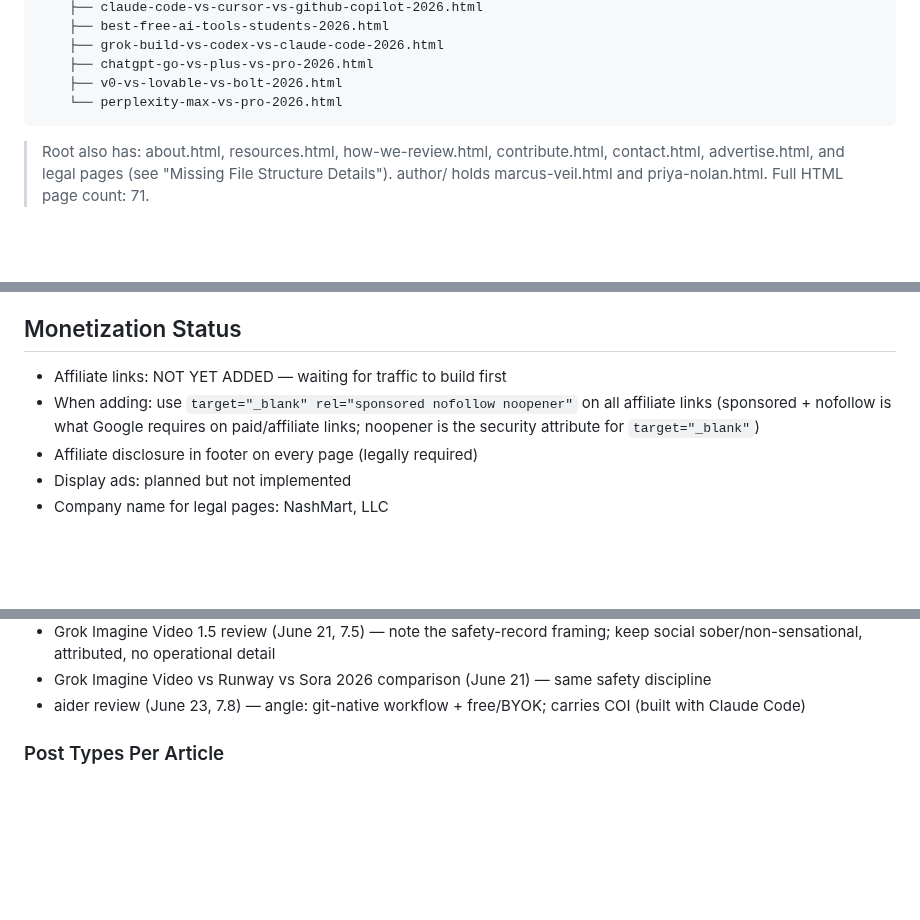
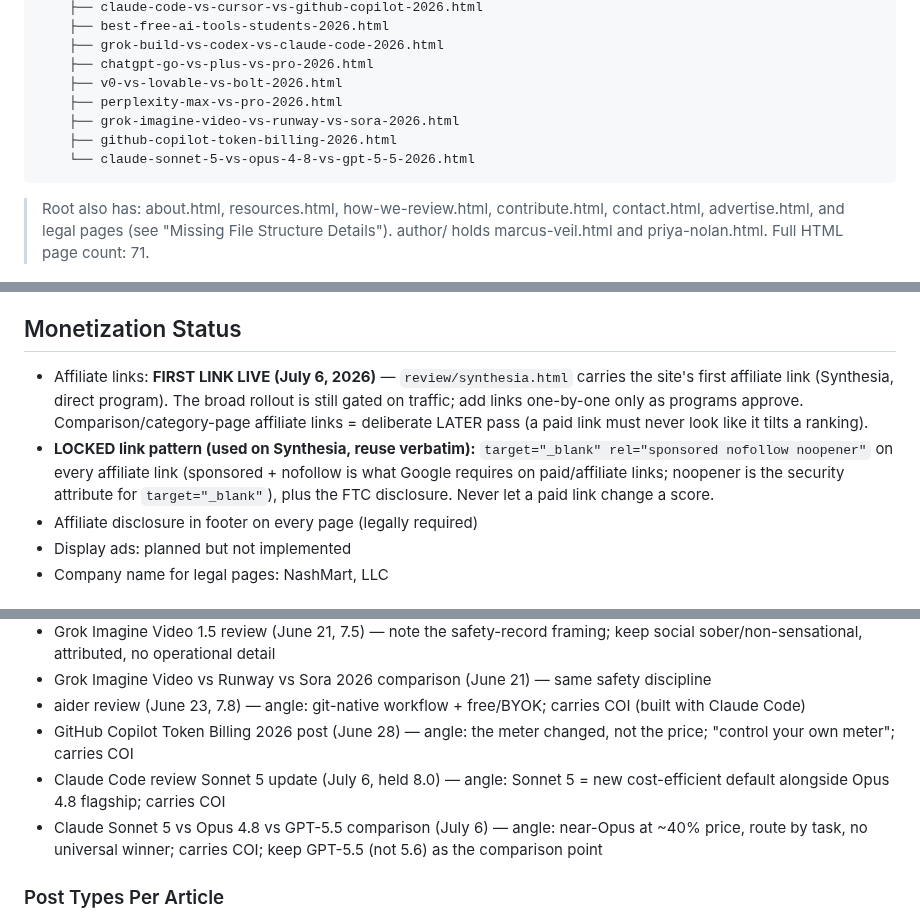
Before and after one commit to richn33-sys/aitoolgrade, a Markdown page: CLAUDE.md, 3 parts joined by grey strips. Drawn GitHub-style; blank space fills up the shorter version.

````diff
--- a/CLAUDE.md
+++ b/CLAUDE.md
@@ -97,7 +97,10 @@ An AI tools review and affiliate website. Independent reviews, ratings, category
     ├── grok-build-vs-codex-vs-claude-code-2026.html
     ├── chatgpt-go-vs-plus-vs-pro-2026.html
     ├── v0-vs-lovable-vs-bolt-2026.html
-    └── perplexity-max-vs-pro-2026.html
+    ├── perplexity-max-vs-pro-2026.html
+    ├── grok-imagine-video-vs-runway-vs-sora-2026.html
+    ├── github-copilot-token-billing-2026.html
+    └── claude-sonnet-5-vs-opus-4-8-vs-gpt-5-5-2026.html
 ```
 > Root also has: about.html, resources.html, how-we-review.html, contribute.html, contact.html,
 > advertise.html, and legal pages (see "Missing File Structure Details"). author/ holds
@@ -301,8 +304,8 @@ To change the nav:
 - Several pages already indexed by Google as of April 2026
 
 ## Monetization Status
-- Affiliate links: NOT YET ADDED — waiting for traffic to build first
-- When adding: use `target="_blank" rel="sponsored nofollow noopener"` on all affiliate links (sponsored + nofollow is what Google requires on paid/affiliate links; noopener is the security attribute for `target="_blank"`)
+- Affiliate links: **FIRST LINK LIVE (July 6, 2026)** — `review/synthesia.html` carries the site's first affiliate link (Synthesia, direct program). The broad rollout is still gated on traffic; add links one-by-one only as programs approve. Comparison/category-page affiliate links = deliberate LATER pass (a paid link must never look like it tilts a ranking).
+- **LOCKED link pattern (used on Synthesia, reuse verbatim):** `target="_blank" rel="sponsored nofollow noopener"` on every affiliate link (sponsored + nofollow is what Google requires on paid/affiliate links; noopener is the security attribute for `target="_blank"`), plus the FTC disclosure. Never let a paid link change a score.
 - Affiliate disclosure in footer on every page (legally required)
 - Display ads: planned but not implemented
 - Company name for legal pages: NashMart, LLC
@@ -571,6 +574,9 @@ published piece below still needs posts written for all three accounts.**
 - Grok Imagine Video 1.5 review (June 21, 7.5) — note the safety-record framing; keep social sober/non-sensational, attributed, no operational detail
 - Grok Imagine Video vs Runway vs Sora 2026 comparison (June 21) — same safety discipline
 - aider review (June 23, 7.8) — angle: git-native workflow + free/BYOK; carries COI (built with Claude Code)
+- GitHub Copilot Token Billing 2026 post (June 28) — angle: the meter changed, not the price; "control your own meter"; carries COI
+- Claude Code review Sonnet 5 update (July 6, held 8.0) — angle: Sonnet 5 = new cost-efficient default alongside Opus 4.8 flagship; carries COI
+- Claude Sonnet 5 vs Opus 4.8 vs GPT-5.5 comparison (July 6) — angle: near-Opus at ~40% price, route by task, no universal winner; carries COI; keep GPT-5.5 (not 5.6) as the comparison point
 
 ### Post Types Per Article
 1. Main posts x3 (one per account)
````
Also changed, not shown: other parts of CLAUDE.md (+45 -30 lines).
